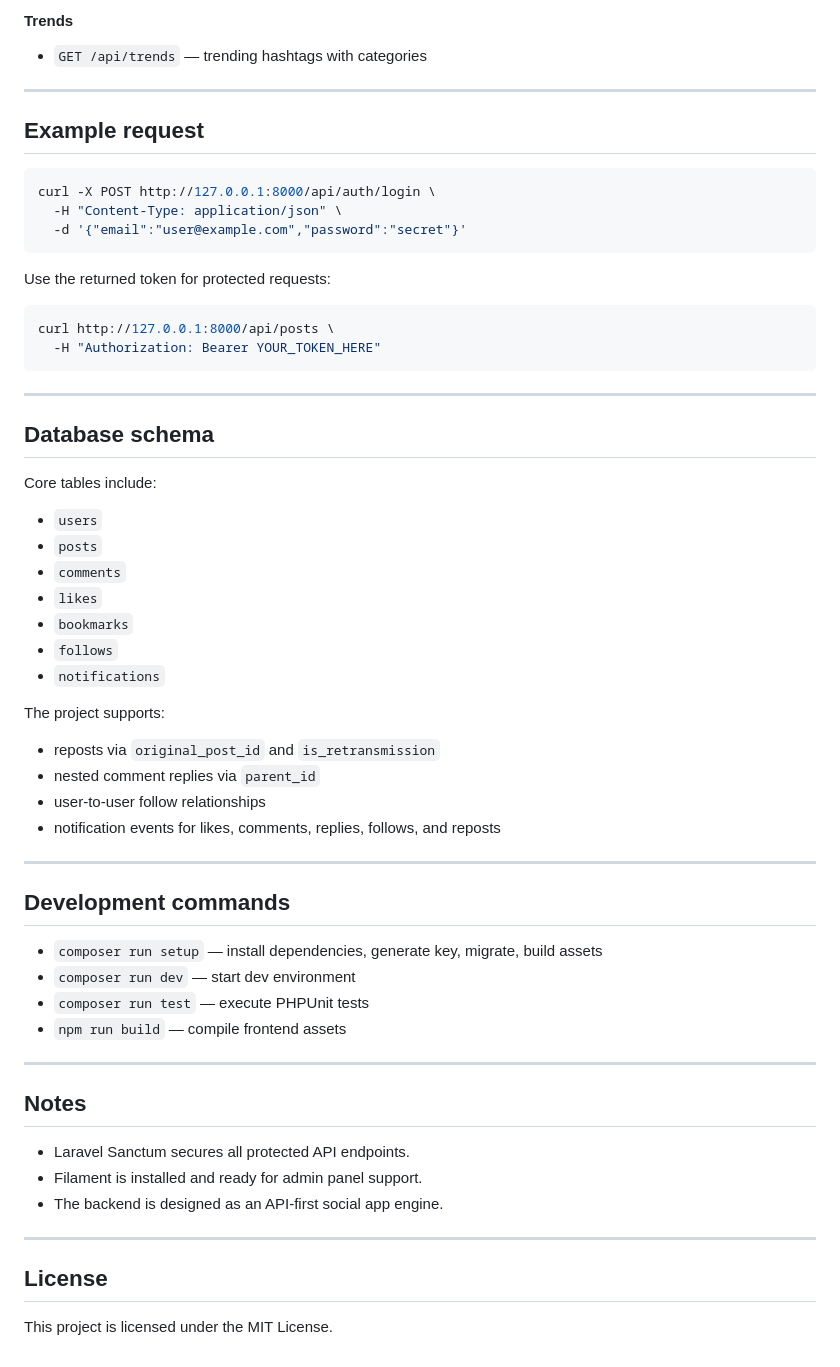
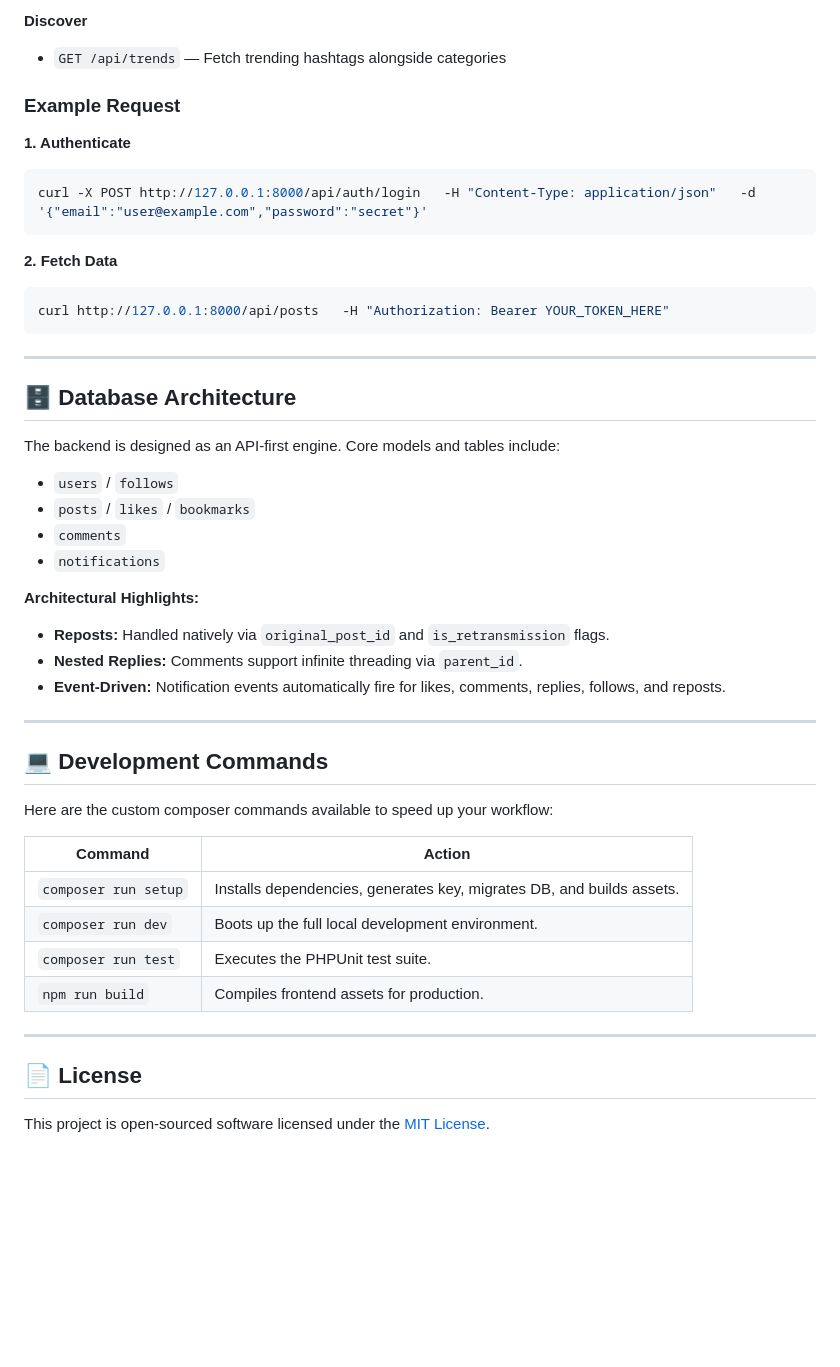
Before and after one commit to saseuz/social-aether-backend, a Markdown page: README.md, the part around one of its changes. GitHub-like rendering; blank space fills up the shorter version.

````diff
--- a/README.md
+++ b/README.md
@@ -149,62 +164,50 @@ All routes are prefixed with `/api`.
 
-#### Trends
-- `GET /api/trends` — trending hashtags with categories
+**Discover**
+- `GET /api/trends` — Fetch trending hashtags alongside categories
 
----
+### Example Request
 
-## Example request
-
+**1. Authenticate**
 ```bash
-curl -X POST http://127.0.0.1:8000/api/auth/login \
-  -H "Content-Type: application/json" \
-  -d '{"email":"user@example.com","password":"secret"}'
+curl -X POST http://127.0.0.1:8000/api/auth/login   -H "Content-Type: application/json"   -d '{"email":"user@example.com","password":"secret"}'
 ```
 
-Use the returned token for protected requests:
-
+**2. Fetch Data**
 ```bash
-curl http://127.0.0.1:8000/api/posts \
-  -H "Authorization: Bearer YOUR_TOKEN_HERE"
+curl http://127.0.0.1:8000/api/posts   -H "Authorization: Bearer YOUR_TOKEN_HERE"
 ```
 
 ---
 
-## Database schema
+## 🗄 Database Architecture
 
-Core tables include:
-- `users`
-- `posts`
+The backend is designed as an API-first engine. Core models and tables include:
+
+- `users` / `follows`
+- `posts` / `likes` / `bookmarks`
 - `comments`
-- `likes`
-- `bookmarks`
-- `follows`
 - `notifications`
 
-The project supports:
-- reposts via `original_post_id` and `is_retransmission`
-- nested comment replies via `parent_id`
-- user-to-user follow relationships
-- notification events for likes, comments, replies, follows, and reposts
+**Architectural Highlights:**
+- **Reposts:** Handled natively via `original_post_id` and `is_retransmission` flags.
+- **Nested Replies:** Comments support infinite threading via `parent_id`.
+- **Event-Driven:** Notification events automatically fire for likes, comments, replies, follows, and reposts.
 
 ---
 
-## Development commands
+## 💻 Development Commands
 
-- `composer run setup` — install dependencies, generate key, migrate, build assets
-- `composer run dev` — start dev environment
-- `composer run test` — execute PHPUnit tests
-- `npm run build` — compile frontend assets
+Here are the custom composer commands available to speed up your workflow:
+
+| Command | Action |
+|---|---|
+| `composer run setup` | Installs dependencies, generates key, migrates DB, and builds assets. |
+| `composer run dev` | Boots up the full local development environment. |
+| `composer run test` | Executes the PHPUnit test suite. |
+| `npm run build` | Compiles frontend assets for production. |
 
 ---
 
-## Notes
+## 📄 License
 
-- Laravel Sanctum secures all protected API endpoints.
-- Filament is installed and ready for admin panel support.
-- The backend is designed as an API-first social app engine.
-
----
-
-## License
-
-This project is licensed under the MIT License.
+This project is open-sourced software licensed under the [MIT License](LICENSE).
````
Also changed, not shown: other parts of README.md (+99 -84 lines).
